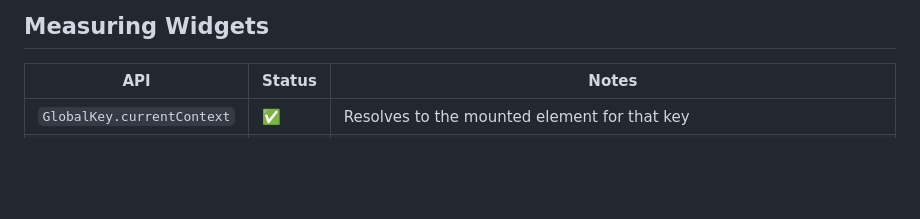
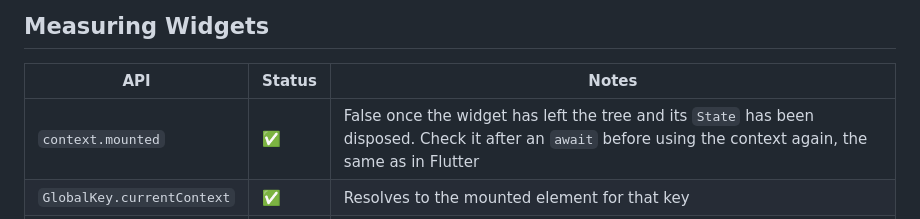
Before and after one commit to DartNative/dartnative, a Markdown page: docs/widgets.md, the part around the change. GitHub-like rendering; blank space fills up the shorter version.

Commit message:
docs: context.mounted

```diff
--- a/docs/widgets.md
+++ b/docs/widgets.md
@@ -59,6 +59,7 @@ This reference covers what is available, what isn't, and what to use instead whe
 
 | API | Status | Notes |
 |---|---|---|
+| `context.mounted` | ✅ | False once the widget has left the tree and its `State` has been disposed. Check it after an `await` before using the context again, the same as in Flutter |
 | `GlobalKey.currentContext` | ✅ | Resolves to the mounted element for that key |
 | `findRenderObject()` | ✅ | Returns a `RenderBox` — but only for a widget that owns a native view (`Container`, `Icon`, `Text`, …). Wrappers such as `Opacity`, `Expanded`/`Flexible` and `Transform` return null, so key a real view when you need to measure |
 | `RenderBox.size` | ✅ | The native view's size, in logical pixels |
```
